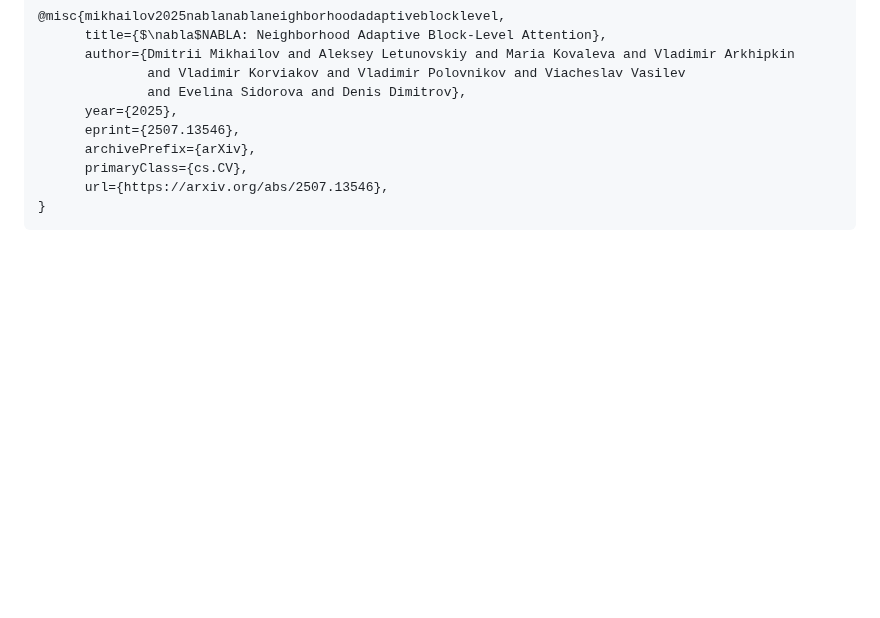
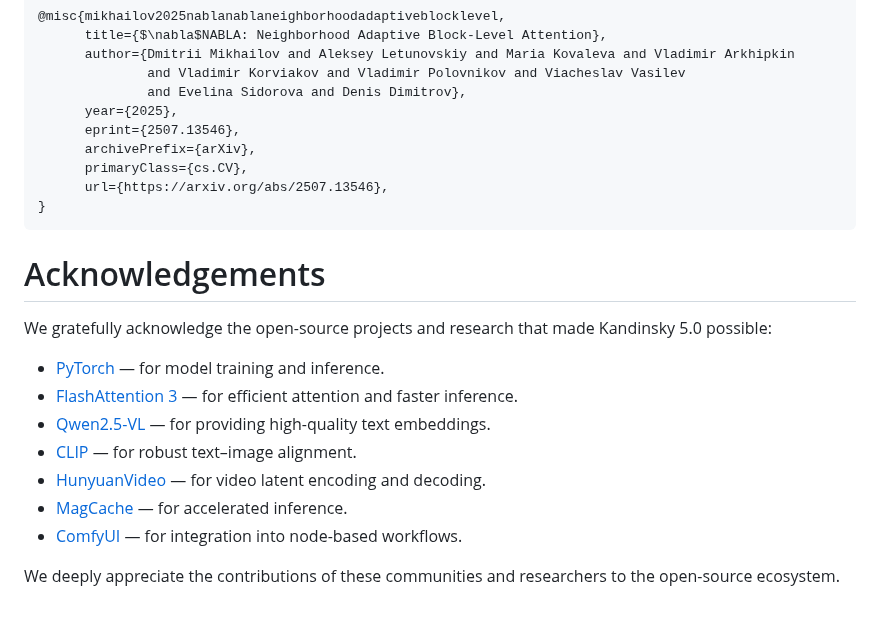
Before and after one commit to ai-forever/Kandinsky-5, a Markdown page: README.md, the part around the change. Rendered like a GitHub page; blank space fills up the shorter version.

````diff
--- a/README.md
+++ b/README.md
@@ -364,3 +364,17 @@ You can apply to participate in the beta testing of the Kandinsky Video Lite via
       url={https://arxiv.org/abs/2507.13546},
 }
 ```
+
+# Acknowledgements
+
+We gratefully acknowledge the open-source projects and research that made Kandinsky 5.0 possible:
+
+- [PyTorch](https://pytorch.org/) — for model training and inference.
+- [FlashAttention 3](https://github.com/Dao-AILab/flash-attention) — for efficient attention and faster inference.
+- [Qwen2.5-VL](https://github.com/QwenLM/Qwen3-VL) — for providing high-quality text embeddings.
+- [CLIP](https://github.com/openai/CLIP) — for robust text–image alignment.
+- [HunyuanVideo](https://huggingface.co/tencent/HunyuanVideo) — for video latent encoding and decoding.
+- [MagCache](https://github.com/Zehong-Ma/MagCache) — for accelerated inference.
+- [ComfyUI](https://github.com/comfyanonymous/ComfyUI) — for integration into node-based workflows.
+
+We deeply appreciate the contributions of these communities and researchers to the open-source ecosystem.
````
